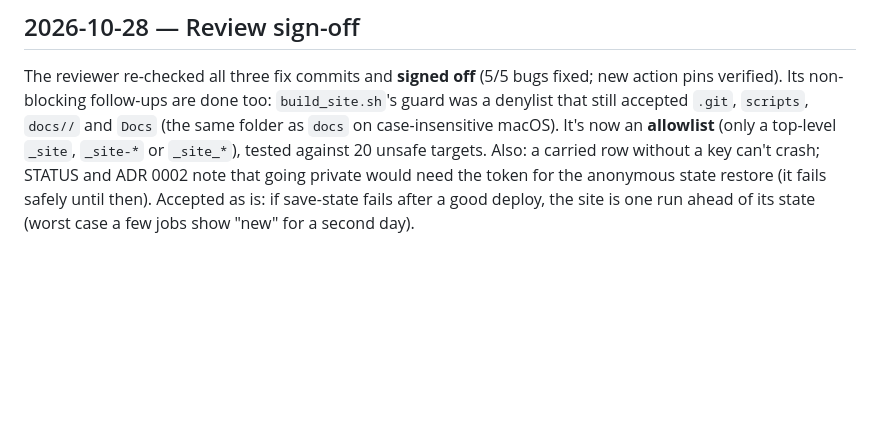
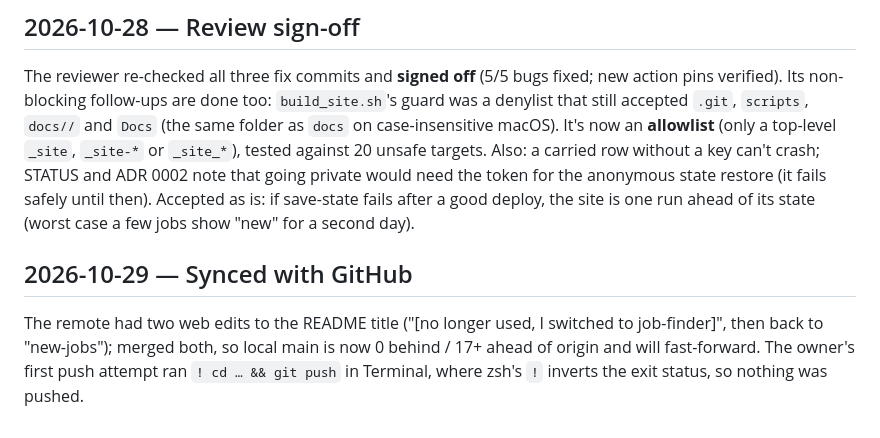
Before and after one commit to lachlanspangler/new-jobs, a Markdown page: notes/DIARY.md, the part around the change. Drawn GitHub-style; blank space fills up the shorter version.

Commit message:
docs: diary — synced with the remote README edits

```diff
--- a/notes/DIARY.md
+++ b/notes/DIARY.md
@@ -78,3 +78,6 @@ non-blocking follow-ups are done too: `build_site.sh`'s guard was a denylist tha
 STATUS and ADR 0002 note that going private would need the token for the anonymous state restore (it fails safely
 until then). Accepted as is: if save-state fails after a good deploy, the site is one run ahead of its state (worst
 case a few jobs show "new" for a second day).
+
+## 2026-10-29 — Synced with GitHub
+The remote had two web edits to the README title ("[no longer used, I switched to job-finder]", then back to "new-jobs"); merged both, so local main is now 0 behind / 17+ ahead of origin and will fast-forward. The owner's first push attempt ran `! cd … && git push` in Terminal, where zsh's `!` inverts the exit status, so nothing was pushed.
```
